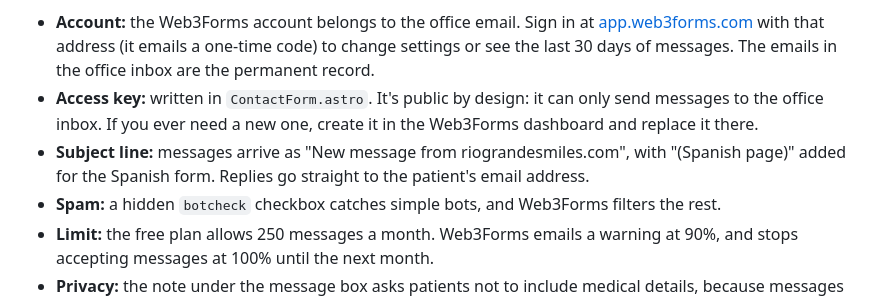
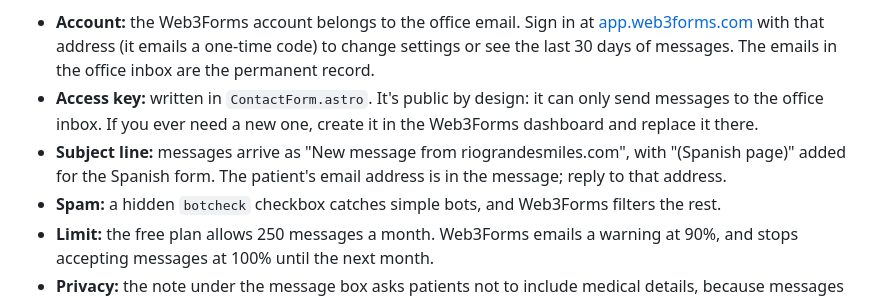
Before and after one commit to avicuna/riograndesmiles, a Markdown page: README.md, the part around the change. Rendered like a GitHub page.

Commit message:
docs: say how to reply to a contact form message
Co-Authored-By: Claude Opus 5.5 <noreply@anthropic.com>

```diff
--- a/README.md
+++ b/README.md
@@ -58,7 +58,7 @@ The form on `/contact/` and `/es/contact/` (`src/components/ContactForm.astro`)
 
 - **Account:** the Web3Forms account belongs to the office email. Sign in at [app.web3forms.com](https://app.web3forms.com) with that address (it emails a one-time code) to change settings or see the last 30 days of messages. The emails in the office inbox are the permanent record.
 - **Access key:** written in `ContactForm.astro`. It's public by design: it can only send messages to the office inbox. If you ever need a new one, create it in the Web3Forms dashboard and replace it there.
-- **Subject line:** messages arrive as "New message from riograndesmiles.com", with "(Spanish page)" added for the Spanish form. Replies go straight to the patient's email address.
+- **Subject line:** messages arrive as "New message from riograndesmiles.com", with "(Spanish page)" added for the Spanish form. The patient's email address is in the message; reply to that address.
 - **Spam:** a hidden `botcheck` checkbox catches simple bots, and Web3Forms filters the rest.
 - **Limit:** the free plan allows 250 messages a month. Web3Forms emails a warning at 90%, and stops accepting messages at 100% until the next month.
 - **Privacy:** the note under the message box asks patients not to include medical details, because messages pass through Web3Forms and Gmail.
```
